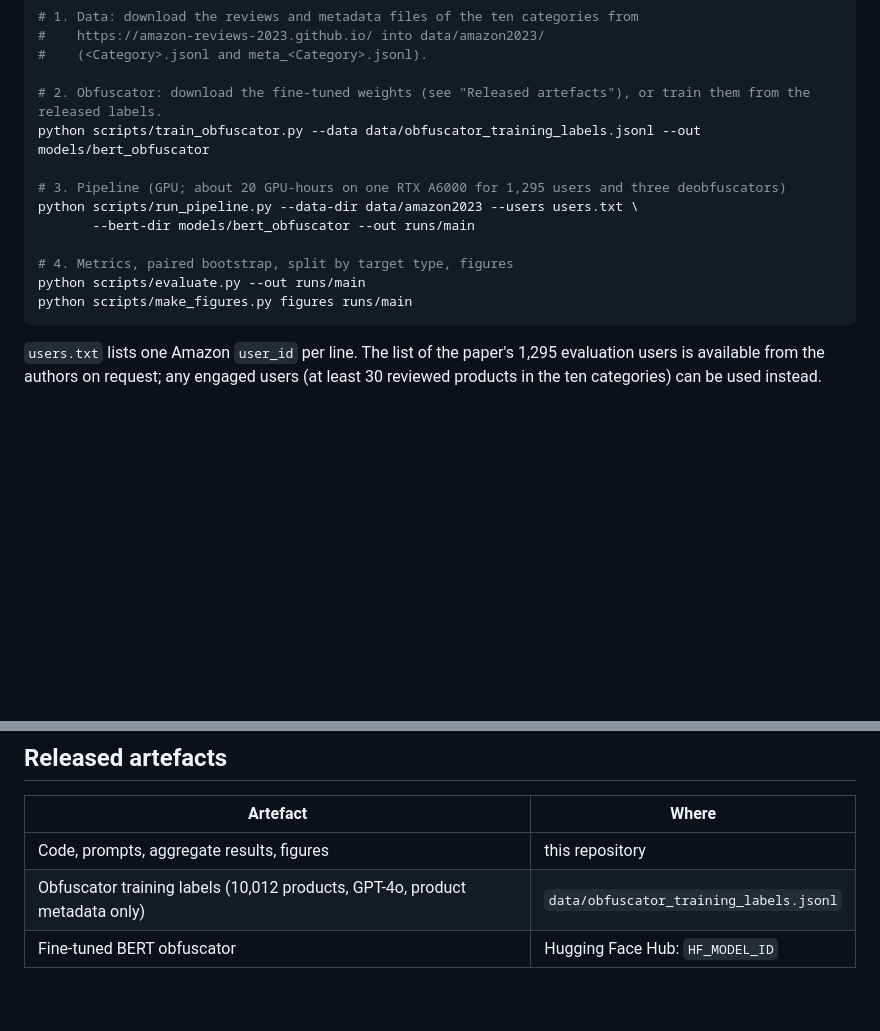
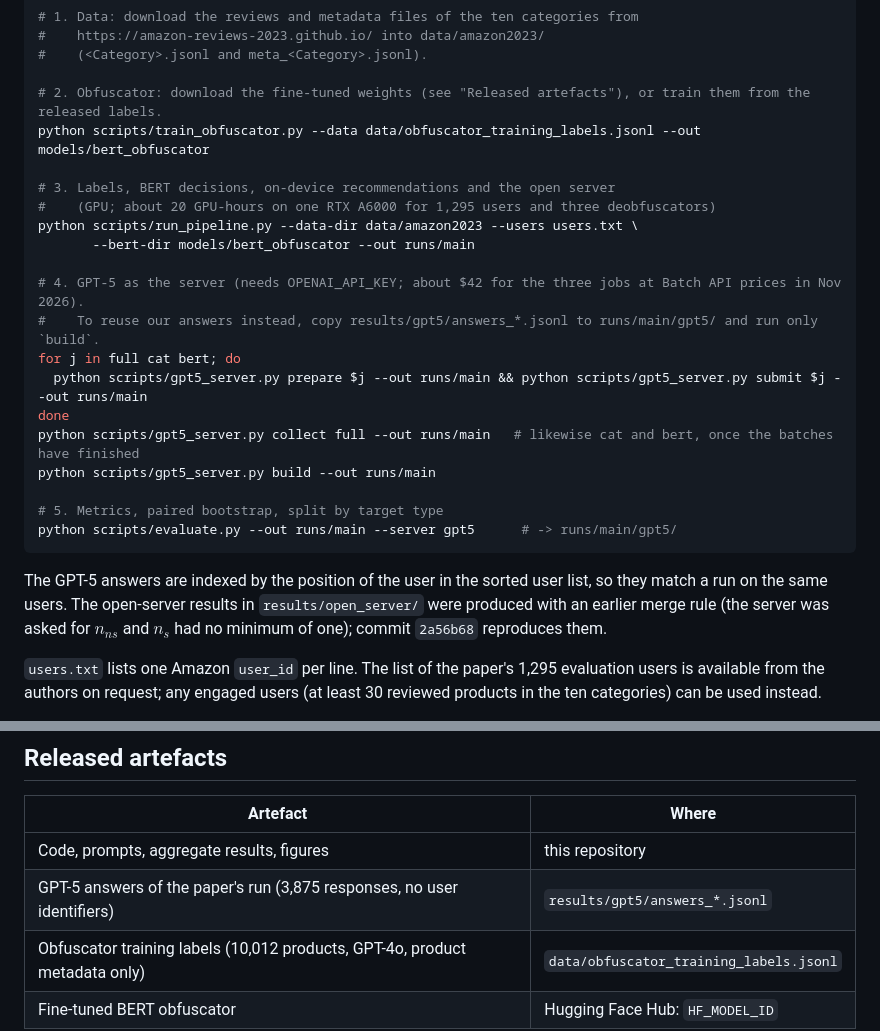
Before and after one commit to tinakhezresmaeilzadeh/privacy-preserving-llm-rec, a Markdown page: README.md, 2 parts joined by grey strips. Rendered like a GitHub page; blank space fills up the shorter version.

````diff
--- a/README.md
+++ b/README.md
@@ -158,14 +155,26 @@ pip install -r requirements.txt
 # 2. Obfuscator: download the fine-tuned weights (see "Released artefacts"), or train them from the released labels.
 python scripts/train_obfuscator.py --data data/obfuscator_training_labels.jsonl --out models/bert_obfuscator
 
-# 3. Pipeline (GPU; about 20 GPU-hours on one RTX A6000 for 1,295 users and three deobfuscators)
+# 3. Labels, BERT decisions, on-device recommendations and the open server
+#    (GPU; about 20 GPU-hours on one RTX A6000 for 1,295 users and three deobfuscators)
 python scripts/run_pipeline.py --data-dir data/amazon2023 --users users.txt \
        --bert-dir models/bert_obfuscator --out runs/main
 
-# 4. Metrics, paired bootstrap, split by target type, figures
-python scripts/evaluate.py --out runs/main
-python scripts/make_figures.py figures runs/main
+# 4. GPT-5 as the server (needs OPENAI_API_KEY; about $42 for the three jobs at Batch API prices in Nov 2026).
+#    To reuse our answers instead, copy results/gpt5/answers_*.jsonl to runs/main/gpt5/ and run only `build`.
+for j in full cat bert; do
+  python scripts/gpt5_server.py prepare $j --out runs/main && python scripts/gpt5_server.py submit $j --out runs/main
+done
+python scripts/gpt5_server.py collect full --out runs/main   # likewise cat and bert, once the batches have finished
+python scripts/gpt5_server.py build --out runs/main
+
+# 5. Metrics, paired bootstrap, split by target type
+python scripts/evaluate.py --out runs/main --server gpt5      # -> runs/main/gpt5/
 ```
+
+The GPT-5 answers are indexed by the position of the user in the sorted user list, so they match a run on the same
+users. The open-server results in `results/open_server/` were produced with an earlier merge rule (the server was asked
+for $n_{ns}$ and $n_s$ had no minimum of one); commit `2a56b68` reproduces them.
 
 `users.txt` lists one Amazon `user_id` per line. The list of the paper's 1,295 evaluation users is available from the
 authors on request; any engaged users (at least 30 reviewed products in the ten categories) can be used instead.
@@ -179,6 +188,7 @@ authors on request; any engaged users (at least 30 reviewed products in the ten
 | Artefact | Where |
 |---|---|
 | Code, prompts, aggregate results, figures | this repository |
+| GPT-5 answers of the paper's run (3,875 responses, no user identifiers) | `results/gpt5/answers_*.jsonl` |
 | Obfuscator training labels (10,012 products, GPT-4o, product metadata only) | `data/obfuscator_training_labels.jsonl` |
 | Fine-tuned BERT obfuscator | Hugging Face Hub: `HF_MODEL_ID` |
 
````
Also changed, not shown: other parts of README.md (+44 -47 lines), figures/by_target.png, figures/privacy_utility.png, 20 other files.
